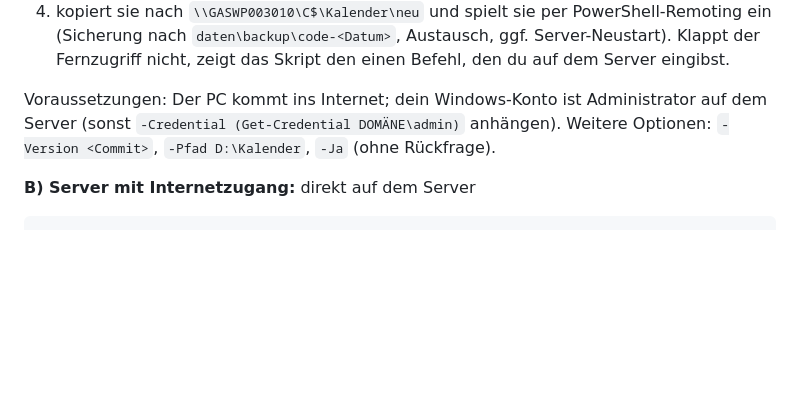
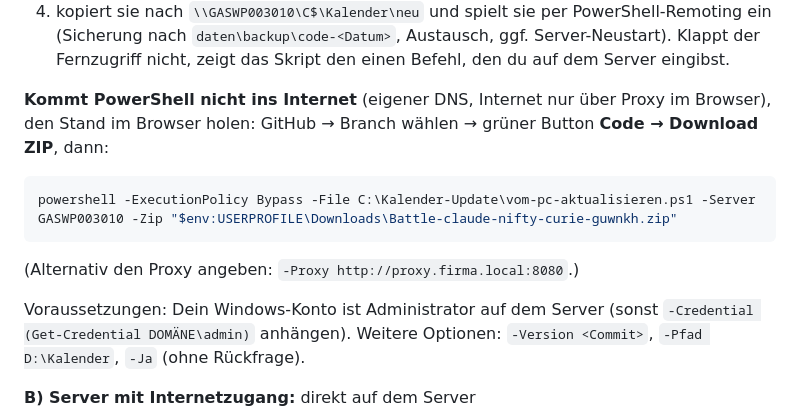
Before and after one commit to Shindo91/Battle, a Markdown page: kalender/server/ANLEITUNG.md, the part around the change. Rendered like a GitHub page; blank space fills up the shorter version.

Commit message:
ANLEITUNG: update via browser-downloaded ZIP
Co-Authored-By: Claude Opus 5.5 <noreply@anthropic.com>
Claude-Session: https://claude.ai/code/session_01NjwbP1Kq3W41tYuZXBdWGQ

````diff
--- a/kalender/server/ANLEITUNG.md
+++ b/kalender/server/ANLEITUNG.md
@@ -66,7 +66,16 @@ powershell -ExecutionPolicy Bypass -File C:\Kalender-Update\vom-pc-aktualisieren
    (Sicherung nach `daten\backup\code-<Datum>`, Austausch, ggf. Server-Neustart).
    Klappt der Fernzugriff nicht, zeigt das Skript den einen Befehl, den du auf dem Server eingibst.
 
-Voraussetzungen: Der PC kommt ins Internet; dein Windows-Konto ist Administrator auf dem Server
+**Kommt PowerShell nicht ins Internet** (eigener DNS, Internet nur über Proxy im Browser), den Stand im
+Browser holen: GitHub → Branch wählen → grüner Button **Code → Download ZIP**, dann:
+
+```powershell
+powershell -ExecutionPolicy Bypass -File C:\Kalender-Update\vom-pc-aktualisieren.ps1 -Server GASWP003010 -Zip "$env:USERPROFILE\Downloads\Battle-claude-nifty-curie-guwnkh.zip"
+```
+
+(Alternativ den Proxy angeben: `-Proxy http://proxy.firma.local:8080`.)
+
+Voraussetzungen: Dein Windows-Konto ist Administrator auf dem Server
 (sonst `-Credential (Get-Credential DOMÄNE\admin)` anhängen). Weitere Optionen: `-Version <Commit>`,
 `-Pfad D:\Kalender`, `-Ja` (ohne Rückfrage).
 
````
